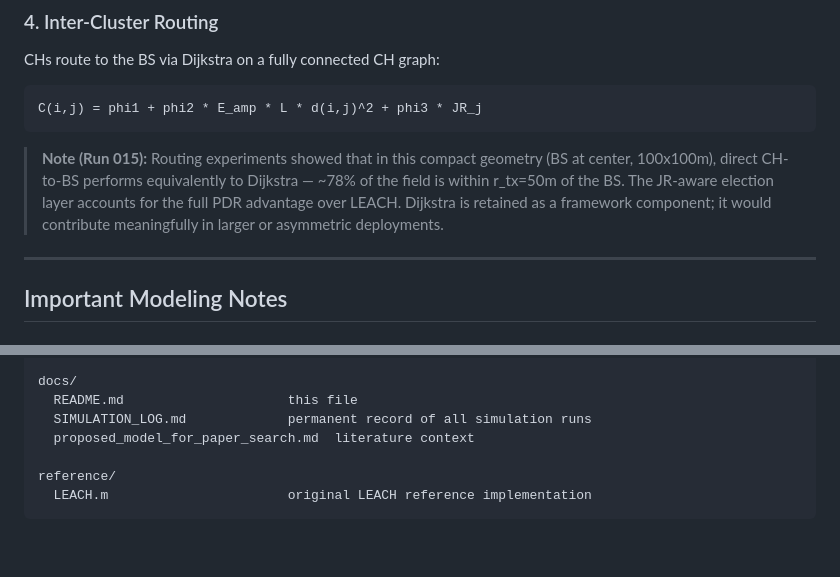
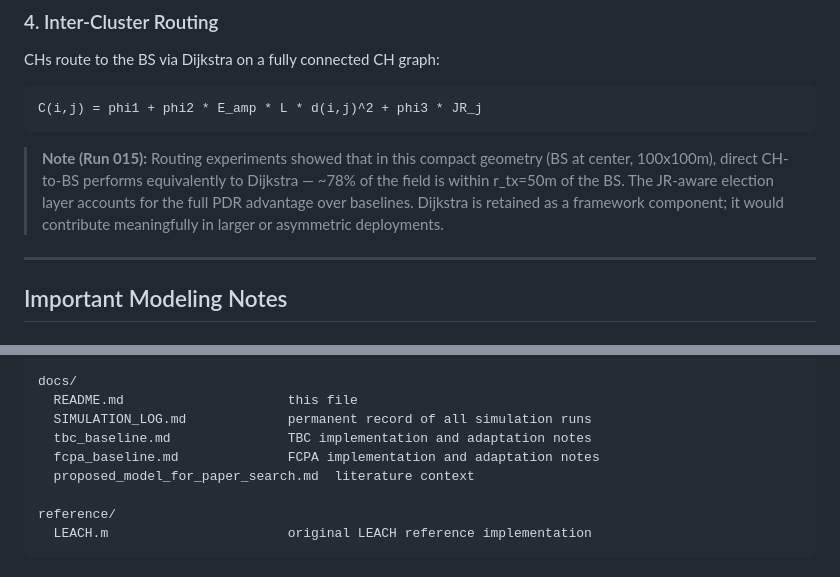
Before and after one commit to shafie25/Jamming-Aware-Cluster-Head-Selection-and-Routing, a Markdown page: docs/README.md, 2 parts joined by grey strips. GitHub-like rendering; blank space fills up the shorter version.

````diff
--- a/docs/README.md
+++ b/docs/README.md
@@ -117,7 +120,7 @@ CHs route to the BS via Dijkstra on a fully connected CH graph:
 C(i,j) = phi1 + phi2 * E_amp * L * d(i,j)^2 + phi3 * JR_j
 ```
 
-> **Note (Run 015):** Routing experiments showed that in this compact geometry (BS at center, 100x100m), direct CH-to-BS performs equivalently to Dijkstra — ~78% of the field is within r_tx=50m of the BS. The JR-aware election layer accounts for the full PDR advantage over LEACH. Dijkstra is retained as a framework component; it would contribute meaningfully in larger or asymmetric deployments.
+> **Note (Run 015):** Routing experiments showed that in this compact geometry (BS at center, 100x100m), direct CH-to-BS performs equivalently to Dijkstra — ~78% of the field is within r_tx=50m of the BS. The JR-aware election layer accounts for the full PDR advantage over baselines. Dijkstra is retained as a framework component; it would contribute meaningfully in larger or asymmetric deployments.
 
 ---
 
@@ -205,6 +211,8 @@ testing/
 docs/
   README.md                     this file
   SIMULATION_LOG.md             permanent record of all simulation runs
+  tbc_baseline.md               TBC implementation and adaptation notes
+  fcpa_baseline.md              FCPA implementation and adaptation notes
   proposed_model_for_paper_search.md  literature context
 
 reference/
````
Also changed, not shown: other parts of docs/README.md (+19 -13 lines), CLAUDE.md (+38 -29 lines).
